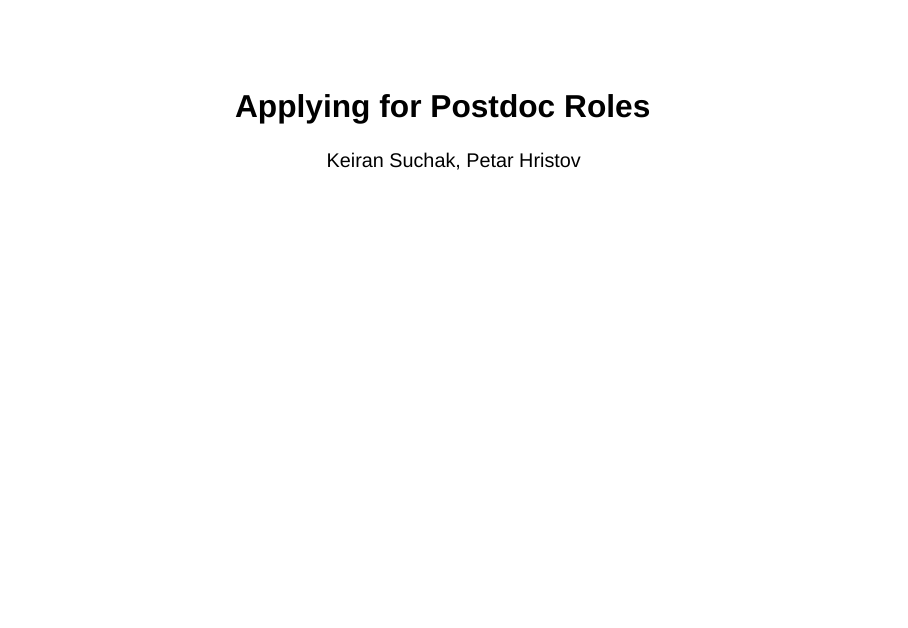
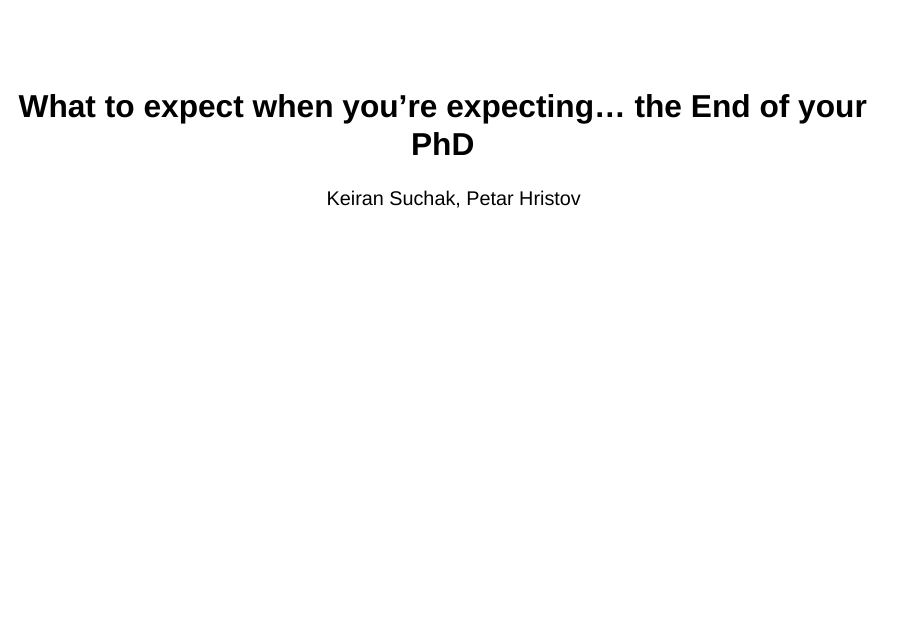
Before and after one commit to ksuchak1990/presentations, a Quarto document (2023/postdoc_presentation/presentation.qmd): page 1 of 17. Rendered offline with R 4.5, knitr and Pandoc in place of Quarto, with nearby package versions; drawn as Slidy slides in place of the format the file asks for.

Commit message:
Update title

```diff
--- a/2023/postdoc_presentation/presentation.qmd
+++ b/2023/postdoc_presentation/presentation.qmd
@@ -1,10 +1,10 @@
 ---
-title: "Applying for Postdoc Roles"
+title: "What to expect when you're expecting... the End of your PhD"
 author: "Keiran Suchak, Petar Hristov"
 format:
     revealjs:
         theme: dark
-        footer: "Applying for Postdoc Roles"
+        footer: "Finishing your PhD, Starting a Postdoc"
         transition: slide
         slide-number: h.v
         chalkboard: true
```
